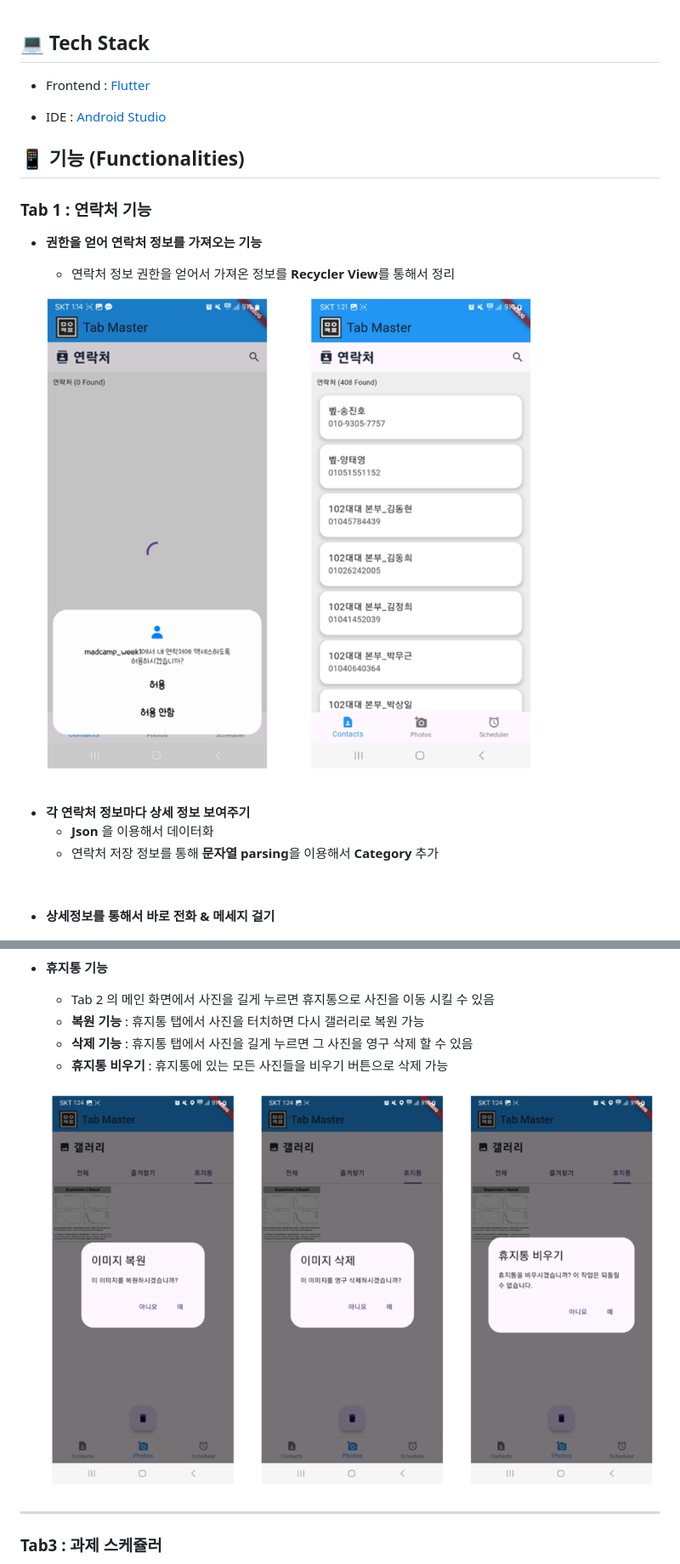
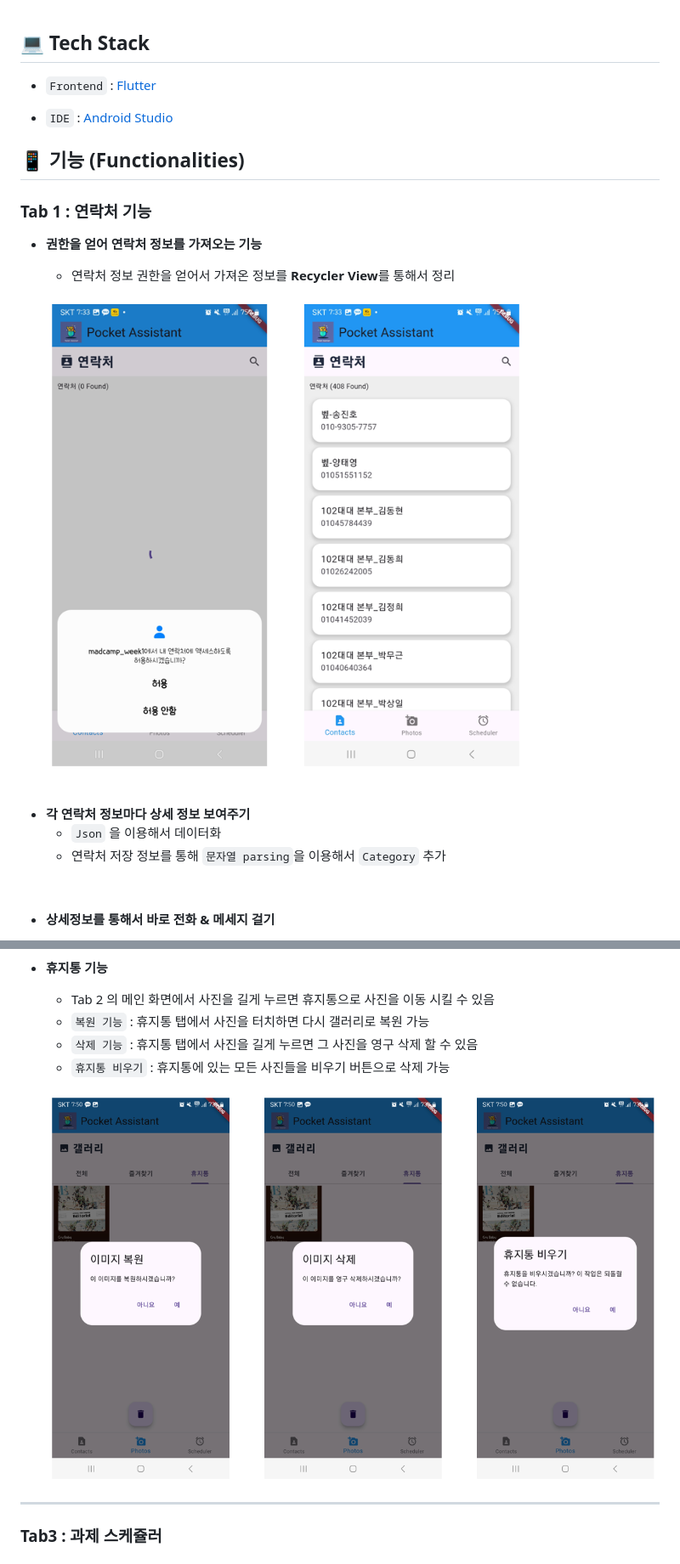
Before and after one commit to inho9899/camp_week1_2, a Markdown page: README.md, 2 parts joined by grey strips. Shown: that part at 85% size. Drawn GitHub-style; pictures changed too: Tab1_1.png, Tab2_3.png.

```diff
--- a/README.md
+++ b/README.md
@@ -26,10 +26,10 @@
 <br>
 
 ## 💻 Tech Stack
-- Frontend : [Flutter](https://flutter.dev/)
+- `Frontend` : [Flutter](https://flutter.dev/)
   <br>
 
-- IDE : [Android Studio](https://developer.android.com)
+- `IDE` : [Android Studio](https://developer.android.com)
 
 </br>
 
@@ -47,8 +47,8 @@
 <br>
 
 - **각 연락처 정보마다 상세 정보 보여주기**
-  - **Json** 을 이용해서 데이터화
-  - 연락처 저장 정보를 통해 **문자열 parsing**을 이용해서 **Category** 추가
+  - `Json` 을 이용해서 데이터화
+  - 연락처 저장 정보를 통해 `문자열 parsing`을 이용해서 `Category` 추가
 
 <br>
 
@@ -84,9 +84,9 @@
 
 - **휴지통 기능**
   - Tab 2 의 메인 화면에서 사진을 길게 누르면 휴지통으로 사진을 이동 시킬 수 있음
-  - **복원 기능** : 휴지통 탭에서 사진을 터치하면 다시 갤러리로 복원 가능
-  - **삭제 기능** : 휴지통 탭에서 사진을 길게 누르면 그 사진을 영구 삭제 할 수 있음
-  - **휴지통 비우기** : 휴지통에 있는 모든 사진들을 비우기 버튼으로 삭제 가능
+  - `복원 기능` : 휴지통 탭에서 사진을 터치하면 다시 갤러리로 복원 가능
+  - `삭제 기능` : 휴지통 탭에서 사진을 길게 누르면 그 사진을 영구 삭제 할 수 있음
+  - `휴지통 비우기` : 휴지통에 있는 모든 사진들을 비우기 버튼으로 삭제 가능
 
   ![image](Tab2_3.png)
 
```
Also changed, not shown: other parts of README.md (+11 -11 lines), Tab1_3.png, Tab2_1.png, Tab2_2.png, Tab3_1.png.
